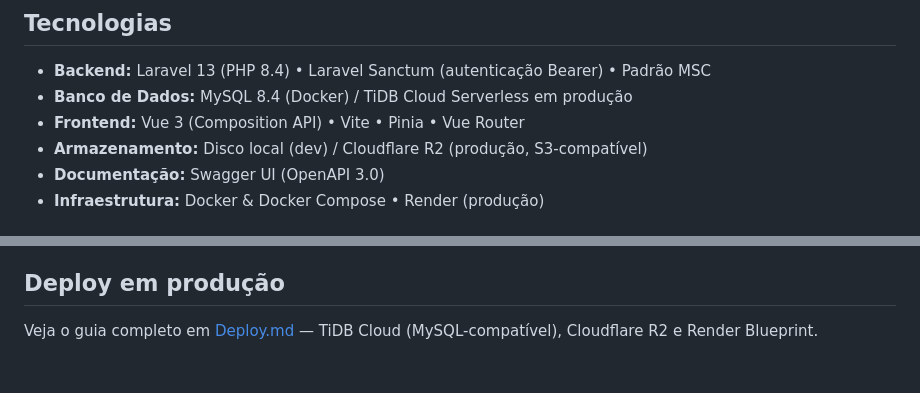
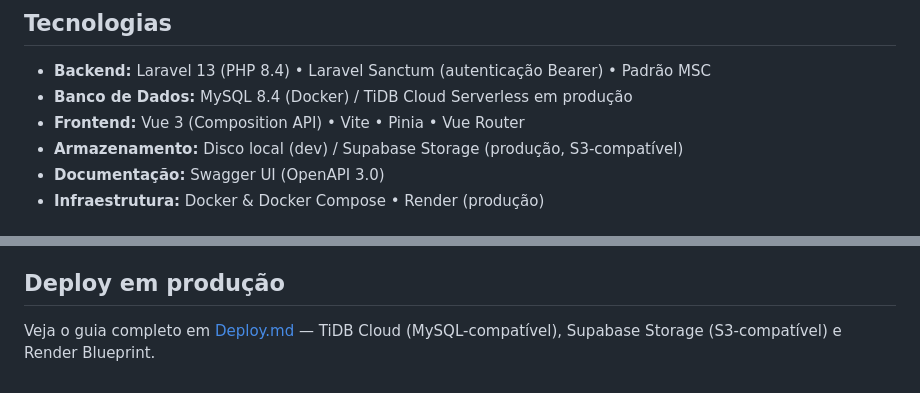
Before and after one commit to mthomedev/Forger, a Markdown page: README.md, 2 parts joined by grey strips. Rendered like a GitHub page.

```diff
--- a/README.md
+++ b/README.md
@@ -7,7 +7,7 @@ Aplicação web desenvolvida como projeto final, inspirada na experiência de na
 - **Backend:** Laravel 13 (PHP 8.4) • Laravel Sanctum (autenticação Bearer) • Padrão MSC
 - **Banco de Dados:** MySQL 8.4 (Docker) / TiDB Cloud Serverless em produção
 - **Frontend:** Vue 3 (Composition API) • Vite • Pinia • Vue Router
-- **Armazenamento:** Disco local (dev) / Cloudflare R2 (produção, S3-compatível)
+- **Armazenamento:** Disco local (dev) / Supabase Storage (produção, S3-compatível)
 - **Documentação:** Swagger UI (OpenAPI 3.0)
 - **Infraestrutura:** Docker & Docker Compose • Render (produção)
 
@@ -74,4 +74,4 @@ cd frontend && npm run test:unit               # Vitest
 
 ## Deploy em produção
 
-Veja o guia completo em [Deploy.md](Deploy.md) — TiDB Cloud (MySQL-compatível), Cloudflare R2 e Render Blueprint.
+Veja o guia completo em [Deploy.md](Deploy.md) — TiDB Cloud (MySQL-compatível), Supabase Storage (S3-compatível) e Render Blueprint.
```
Also changed, not shown: Deploy.md (+15 -18 lines).
